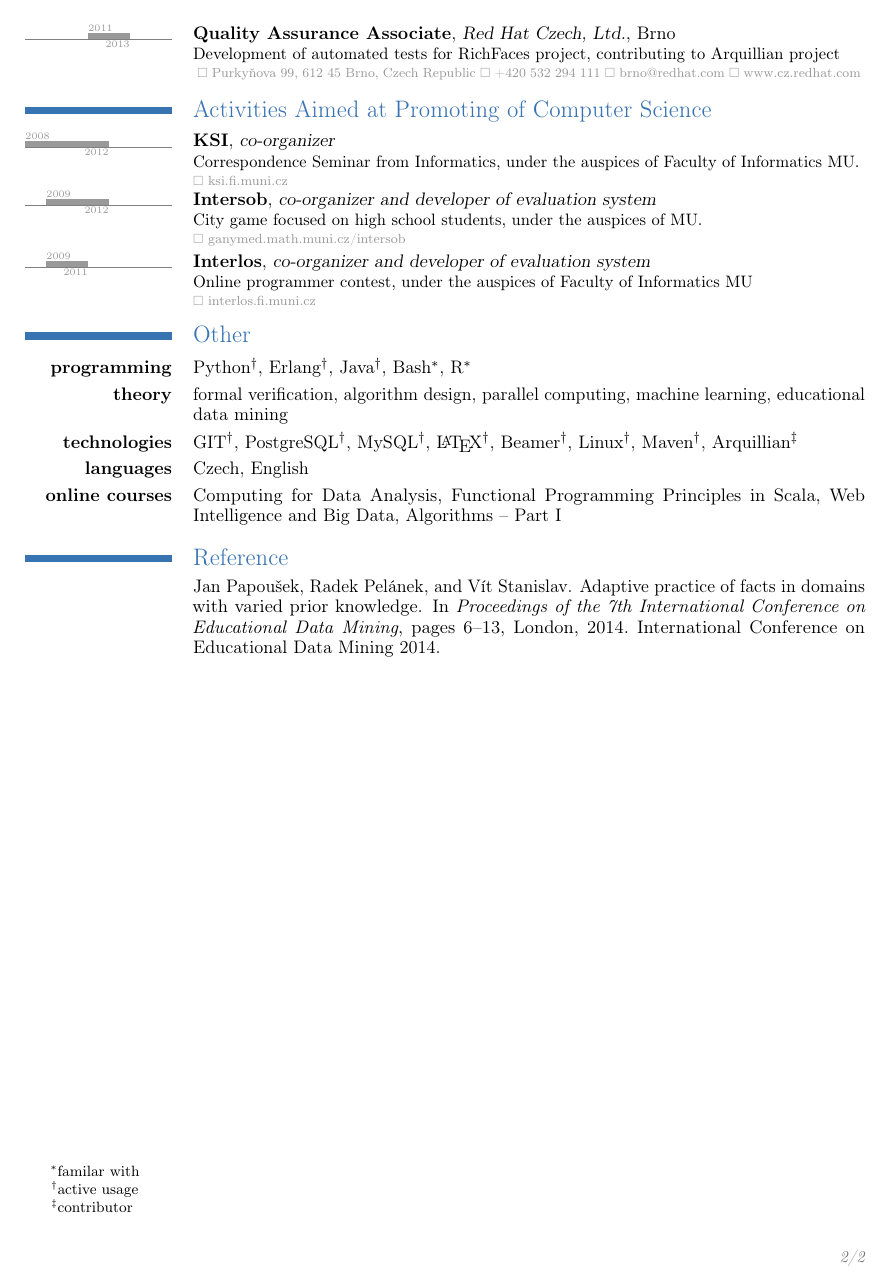
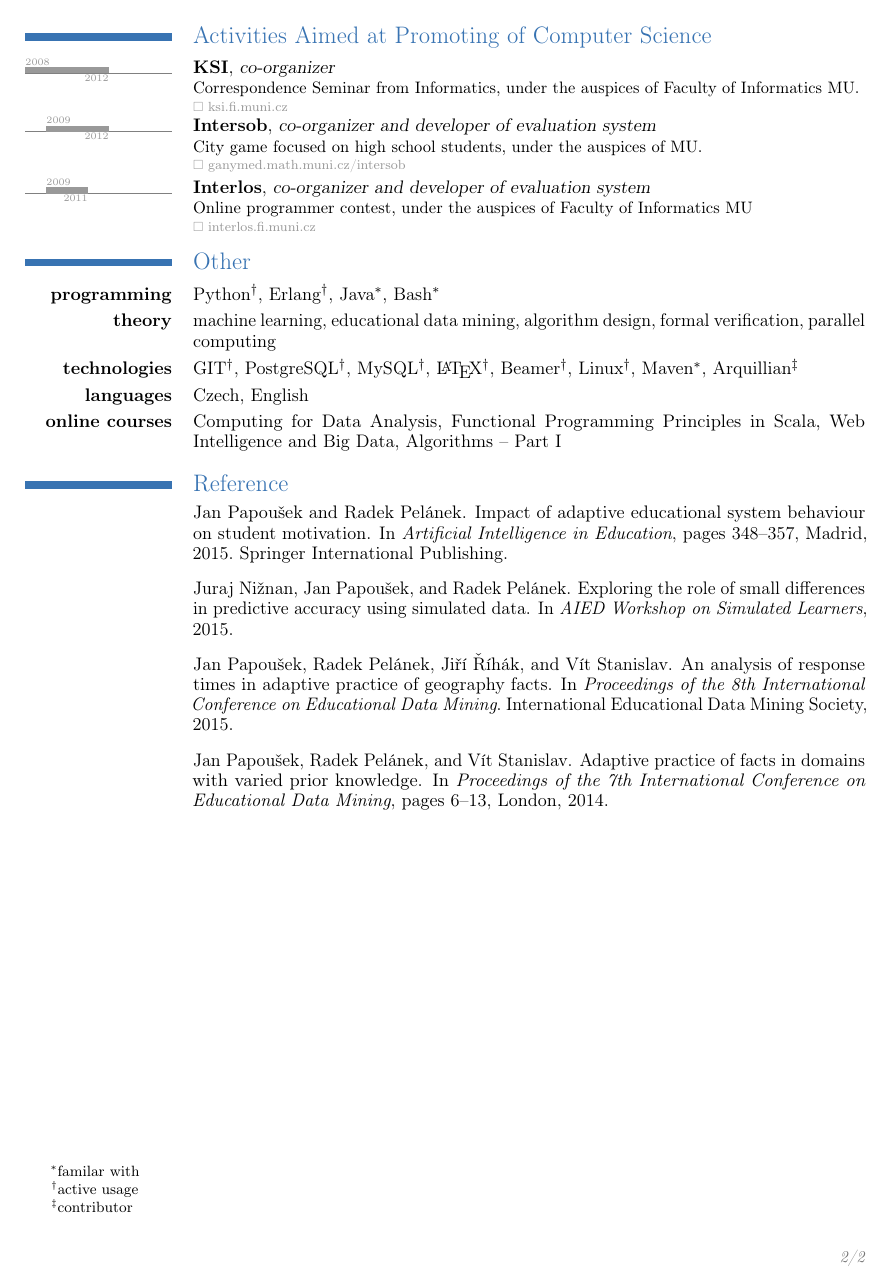
Before and after one commit to papousek/cv, a LaTeX CV (jan_papousek_doctoral_en.tex, which reads bibliography.bib): page 2 of 2. Compiled offline with pdfLaTeX.

Commit message:
further update

```diff
--- a/bibliography.bib
+++ b/bibliography.bib
@@ -4,7 +4,31 @@
    booktitle = {Proceedings of the 7th International Conference on Educational Data Mining},
    isbn = {978-0-9839525-4-1},
    pages = {6-13},
-   publisher = {International Conference on Educational Data Mining 2014},
    title = {Adaptive Practice of Facts in Domains with Varied Prior Knowledge},
    year = {2014}
 }
+@inproceedings{aied2015-impact,
+   author = {Papoušek, Jan and Pelánek, Radek},
+   address = {Madrid},
+   booktitle = {Artificial Intelligence in Education},
+   location = {Madrid},
+   isbn = {978-3-319-19772-2},
+   pages = {348-357},
+   publisher = {Springer International Publishing},
+   title = {Impact of Adaptive Educational System Behaviour on Student Motivation},
+   year = {2015}
+}
+@inproceedings{edm2015-response-times,
+   title={An Analysis of Response Times in Adaptive Practice of Geography Facts},
+   author={Papou{\v{s}}ek, Jan and Pel{\'a}nek, Radek and {\v{R}}{\'\i}h{\'a}k, Ji{\v{r}}{\'\i} and Stanislav, V{\'\i}t},
+   booktitle = {Proceedings of the 8th International Conference on Educational Data Mining},
+   location = {Madrid},
+   publisher = {International Educational Data Mining Society},
+   year = {2015}
+}
+@InProceedings{aied2015-workshop-simulated,
+  author = {Juraj Ni\v{z}nan and Jan Papou\v{s}ek and Radek Pel\'anek},
+  title = {Exploring the Role of Small Differences in Predictive Accuracy using  Simulated Data},
+  booktitle = {AIED Workshop on Simulated Learners},
+  year = {2015}
+}
--- a/jan_papousek_doctoral_en.tex
+++ b/jan_papousek_doctoral_en.tex
@@ -7,7 +7,7 @@
 
 \firstname{Jan}
 \familyname{Papoušek}
-\address{Fleischnerova 20}{635 00 Brno}
+\address{Fleischnerova 20}{635 00 Brno, Czech Republic}
 \email{jan.papousek@gmail.com}
 \photo[70pt]{jan_papousek.jpeg}
 \extrainfo{\linkedin~\httplink{www.linkedin.com/in/janpapousek}\\\github~\httplink{www.github.com/papousek}\\\httplink{is.muni.cz/osoba/jan.papousek?lang=en}}
@@ -45,8 +45,7 @@
 \tlcventry[timelinecolor]{2009}{0}{Teaching Assistant}{Faculty of Informatics Masaryk University}{Brno}{}{Java, Algorithm Design II, Introduction to Functional Programming, Introduction to Programing using Python\contact{Botanická 68a, 602 00 Brno, Czech Republic}{+420 549 491 810}{info@fi.muni.cz}{www.fi.muni.cz}}
 
 \section{Working Experience}
-\tlcventry[timelinecolor]{2013}{0}{Sofware Engineer}{GoodData}{Brno}{}{Development of a high level analytical language, which is compiled into an intermediate algebraic representation, optimized and then compiled into SQL.\contact{Lidická 965/31, 602 00 Brno, Czech Republic}{}{}{www.gooddata.com}}
-\tlcventry[timelinecolor]{2011}{2013}{Quality Assurance Associate}{Red Hat Czech, Ltd.}{Brno}{}{Development of automated tests for RichFaces project, contributing to Arquillian project\contact{Purkyňova 99, 612 45 Brno, Czech Republic}{+420 532 294 111}{brno@redhat.com}{www.cz.redhat.com}}
+\tlcventry[timelinecolor]{2013}{2015}{Sofware Engineer}{GoodData}{Brno}{}{Development of a high level analytical language, which is compiled into an intermediate algebraic representation, optimized and then compiled into SQL.\contact{Lidická 965/31, 602 00 Brno, Czech Republic}{}{}{www.gooddata.com}}
 
 \section{Activities Aimed at Promoting of Computer Science}
 \myproject{2008}{2012}{KSI}{co-organizer}{Correspondence Seminar from Informatics, under the auspices of Faculty of Informatics MU.}{ksi.fi.muni.cz}
@@ -54,15 +53,17 @@
 \myproject{2009}{2011}{Interlos}{co-organizer and developer of evaluation system}{Online programmer contest, under the auspices of Faculty of Informatics MU}{interlos.fi.muni.cz}
 
 \section{Other}
-\cvline{\textbf{programming}}{Python\advanced, Erlang\advanced, Java\advanced, Bash\familiar, R\familiar}
-\cvline{\textbf{theory}}{formal verification, algorithm design, parallel computing, machine learning, educational data mining}
-\cvline{\textbf{technologies}}{GIT\advanced, PostgreSQL\advanced, MySQL\advanced, \LaTeX\advanced, Beamer\advanced, Linux\advanced, Maven\advanced, Arquillian\contributor}
+\cvline{\textbf{programming}}{Python\advanced, Erlang\advanced, Java\familiar, Bash\familiar}
+\cvline{\textbf{theory}}{machine learning, educational data mining, algorithm design, formal verification, parallel computing}
+\cvline{\textbf{technologies}}{GIT\advanced, PostgreSQL\advanced, MySQL\advanced, \LaTeX\advanced, Beamer\advanced, Linux\advanced, Maven\familiar, Arquillian\contributor}
 \cvline{\textbf{languages}}{Czech, English}
 \cvline{\textbf{online courses}}{Computing for Data Analysis, Functional Programming Principles in Scala, Web Intelligence and Big Data, 	Algorithms -- Part I}
 
+\nocite{aied2015-impact}
+\nocite{aied2015-workshop-simulated}
+\nocite{edm2015-response-times}
 \nocite{edm2014-adaptive-facts}
-\nocite{aied-impact-of-adaptivity}
-\bibliographystyle{plain}
+\bibliographystyle{unsrt}
 \bibliography{bibliography}
 \devnotes{familar with}{active usage}{contributor}
 
```
Also changed, not shown: jan_papousek_doctoral_cs.tex (+1 -1 lines), jan_papousek_doctoral_en.tex (2 more changed lines).
